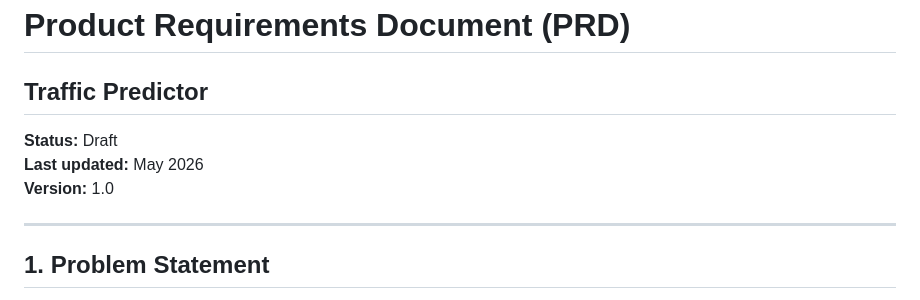
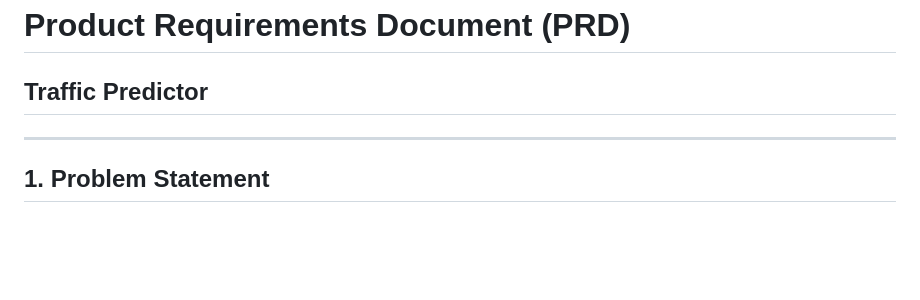
Before and after one commit to caroescm/traffic-predictor, a Markdown page: PRD.md, the part around the change. Drawn GitHub-style; blank space fills up the shorter version.

```diff
--- a/PRD.md
+++ b/PRD.md
@@ -1,9 +1,5 @@
 # Product Requirements Document (PRD)
 ## Traffic Predictor
-
-**Status:** Draft
-**Last updated:** May 2026
-**Version:** 1.0
 
 ---
 
```
